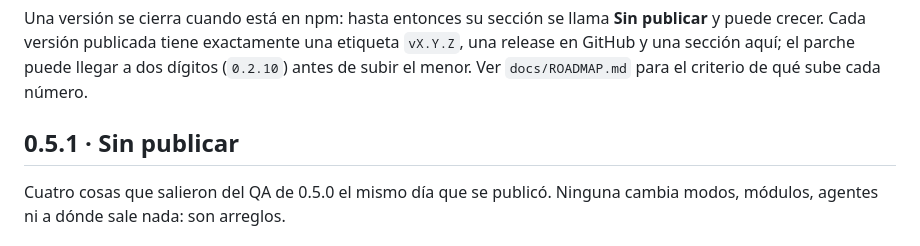
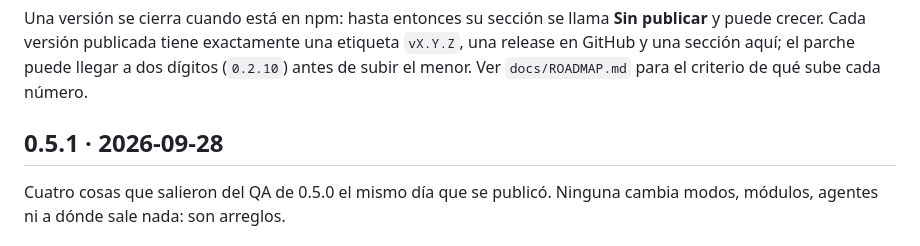
Before and after one commit to jossuealcacao-exe/madre, a Markdown page: CHANGELOG.md, the part around the change. Rendered like a GitHub page.

Commit message:
Release 0.5.1

```diff
--- a/CHANGELOG.md
+++ b/CHANGELOG.md
@@ -4,7 +4,7 @@ Todas las versiones publicadas de `@jossuealcala/madre`. Fechas en ISO.
 
 Una versión se cierra cuando está en npm: hasta entonces su sección se llama **Sin publicar** y puede crecer. Cada versión publicada tiene exactamente una etiqueta `vX.Y.Z`, una release en GitHub y una sección aquí; el parche puede llegar a dos dígitos (`0.2.10`) antes de subir el menor. Ver `docs/ROADMAP.md` para el criterio de qué sube cada número.
 
-## 0.5.1 · Sin publicar
+## 0.5.1 · 2026-09-28
 
 Cuatro cosas que salieron del QA de 0.5.0 el mismo día que se publicó. Ninguna cambia modos, módulos, agentes ni a dónde sale nada: son arreglos.
 
```
